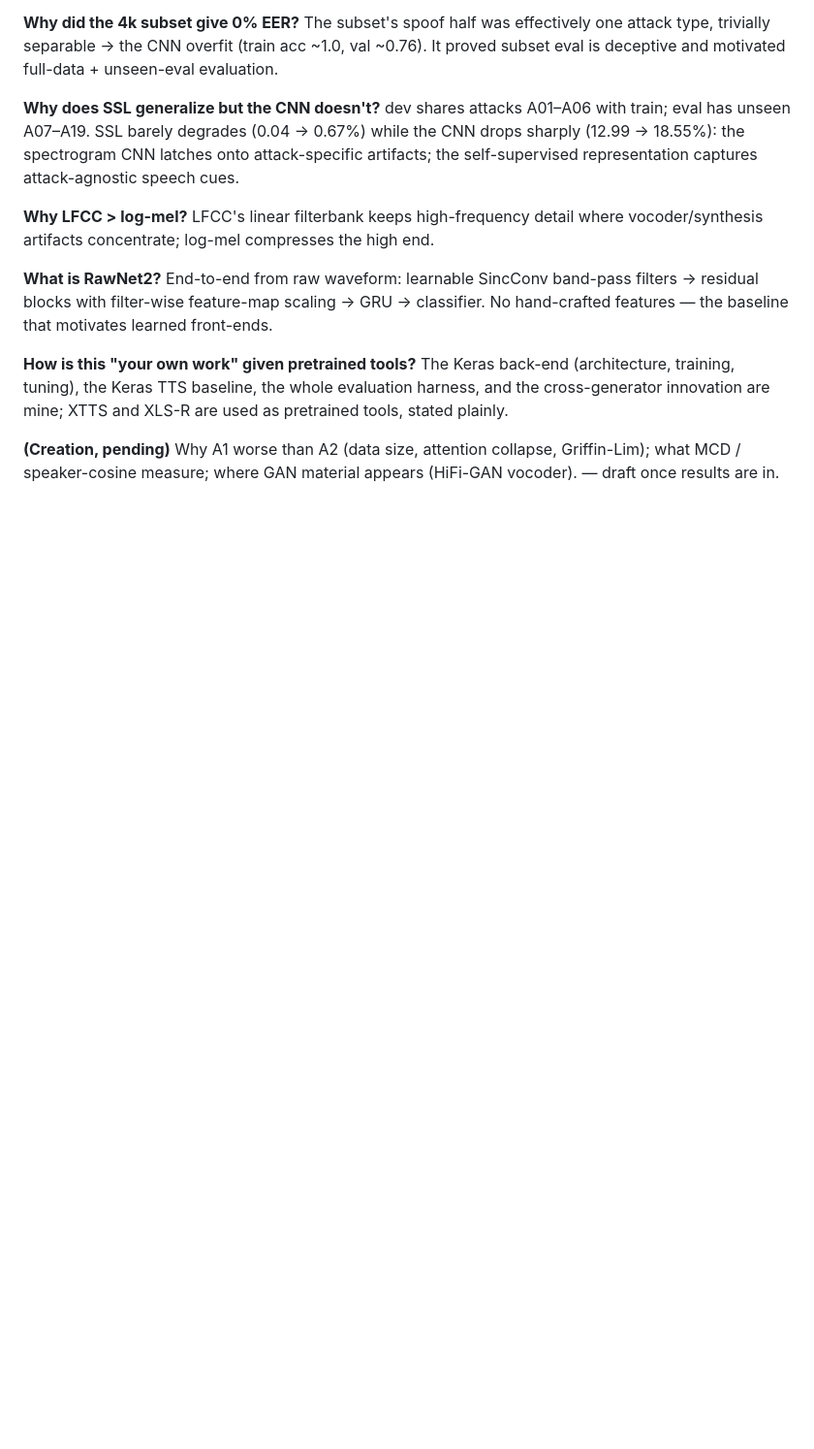
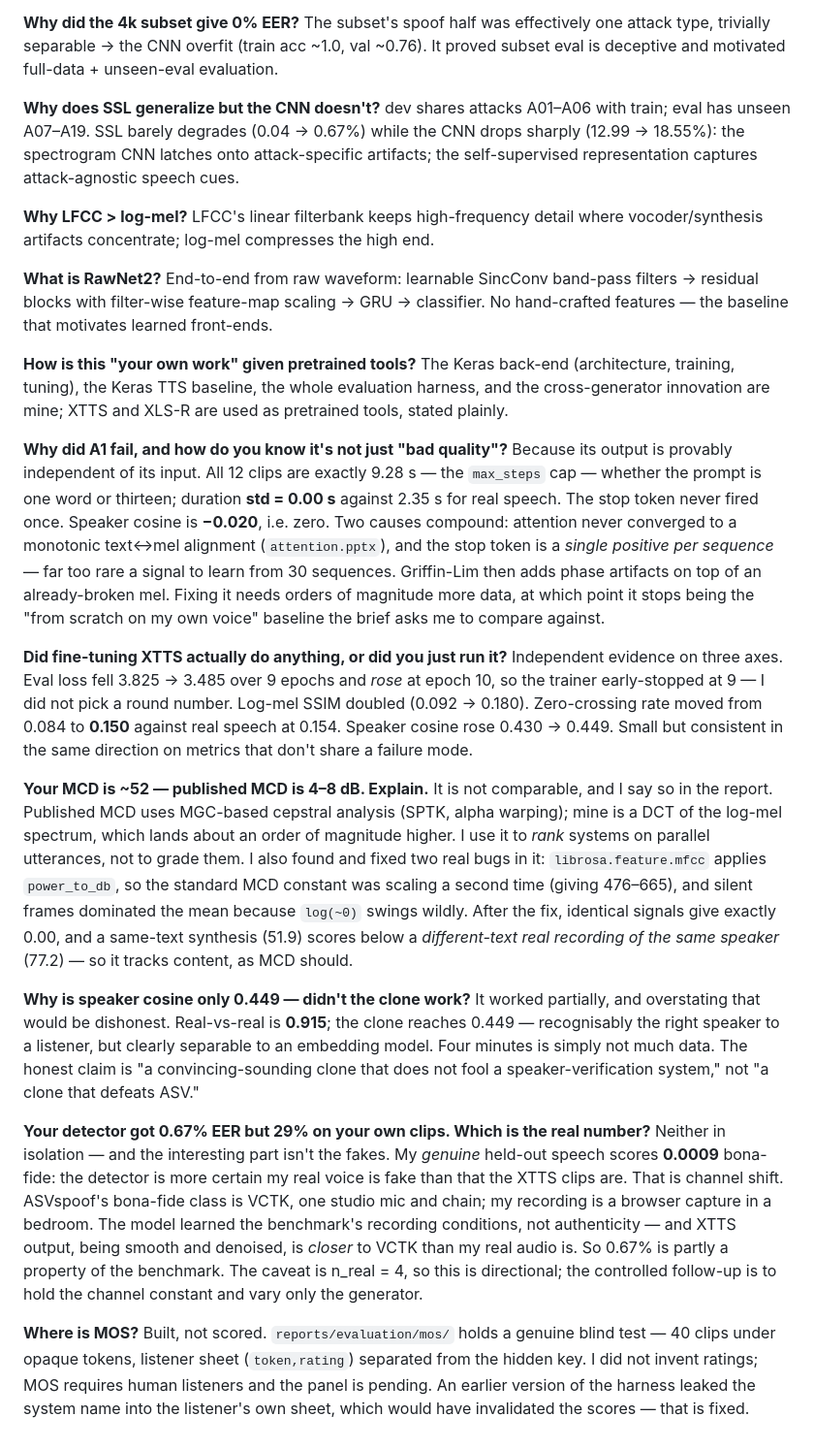
Before and after one commit to AlonRR/audio-deepfake-detection, a Markdown page: presentation/slides_outline.md, the part around one of its changes. Shown at 97% size. Drawn GitHub-style; blank space fills up the shorter version.

Commit message:
docs(presentation): fill creation slides and examiner Q&A
Slides 6-8 now carry real numbers. Q&A drafts answers for the six questions
the results actually invite: why A1's failure is provable rather than merely
audible (duration std = 0.00), what evidence says fine-tuning worked, why our
MCD is not comparable to published figures and which bugs were fixed in it,
why cosine 0.449 against a 0.915 ceiling is the honest framing, which EER is
'real' given the channel-shift finding, and why MOS is built but unscored.

```diff
--- a/presentation/slides_outline.md
+++ b/presentation/slides_outline.md
@@ -76,6 +81,51 @@ training, tuning), the Keras TTS baseline, the whole evaluation harness, and the
 cross-generator innovation are mine; XTTS and XLS-R are used as pretrained tools, stated
 plainly.
 
-**(Creation, pending)** Why A1 worse than A2 (data size, attention collapse, Griffin-Lim);
-what MCD / speaker-cosine measure; where GAN material appears (HiFi-GAN vocoder). — draft
-once results are in.
+**Why did A1 fail, and how do you know it's not just "bad quality"?** Because its output
+is provably independent of its input. All 12 clips are exactly 9.28 s — the `max_steps`
+cap — whether the prompt is one word or thirteen; duration **std = 0.00 s** against 2.35 s
+for real speech. The stop token never fired once. Speaker cosine is **−0.020**, i.e. zero.
+Two causes compound: attention never converged to a monotonic text↔mel alignment
+(`attention.pptx`), and the stop token is a *single positive per sequence* — far too rare
+a signal to learn from 30 sequences. Griffin-Lim then adds phase artifacts on top of an
+already-broken mel. Fixing it needs orders of magnitude more data, at which point it stops
+being the "from scratch on my own voice" baseline the brief asks me to compare against.
+
+**Did fine-tuning XTTS actually do anything, or did you just run it?** Independent
+evidence on three axes. Eval loss fell 3.825 → 3.485 over 9 epochs and *rose* at epoch 10,
+so the trainer early-stopped at 9 — I did not pick a round number. Log-mel SSIM doubled
+(0.092 → 0.180). Zero-crossing rate moved from 0.084 to **0.150** against real speech at
+0.154. Speaker cosine rose 0.430 → 0.449. Small but consistent in the same direction on
+metrics that don't share a failure mode.
+
+**Your MCD is ~52 — published MCD is 4–8 dB. Explain.** It is not comparable, and I say so
+in the report. Published MCD uses MGC-based cepstral analysis (SPTK, alpha warping); mine
+is a DCT of the log-mel spectrum, which lands about an order of magnitude higher. I use it
+to *rank* systems on parallel utterances, not to grade them. I also found and fixed two
+real bugs in it: `librosa.feature.mfcc` applies `power_to_db`, so the standard MCD constant
+was scaling a second time (giving 476–665), and silent frames dominated the mean because
+`log(~0)` swings wildly. After the fix, identical signals give exactly 0.00, and a
+same-text synthesis (51.9) scores below a *different-text real recording of the same
+speaker* (77.2) — so it tracks content, as MCD should.
+
+**Why is speaker cosine only 0.449 — didn't the clone work?** It worked partially, and
+overstating that would be dishonest. Real-vs-real is **0.915**; the clone reaches 0.449 —
+recognisably the right speaker to a listener, but clearly separable to an embedding model.
+Four minutes is simply not much data. The honest claim is "a convincing-sounding clone
+that does not fool a speaker-verification system," not "a clone that defeats ASV."
+
+**Your detector got 0.67% EER but 29% on your own clips. Which is the real number?**
+Neither in isolation — and the interesting part isn't the fakes. My *genuine* held-out
+speech scores **0.0009** bona-fide: the detector is more certain my real voice is fake than
+that the XTTS clips are. That is channel shift. ASVspoof's bona-fide class is VCTK, one
+studio mic and chain; my recording is a browser capture in a bedroom. The model learned the
+benchmark's recording conditions, not authenticity — and XTTS output, being smooth and
+denoised, is *closer* to VCTK than my real audio is. So 0.67% is partly a property of the
+benchmark. The caveat is n_real = 4, so this is directional; the controlled follow-up is to
+hold the channel constant and vary only the generator.
+
+**Where is MOS?** Built, not scored. `reports/evaluation/mos/` holds a genuine blind test —
+40 clips under opaque tokens, listener sheet (`token,rating`) separated from the hidden key.
+I did not invent ratings; MOS requires human listeners and the panel is pending. An earlier
+version of the harness leaked the system name into the listener's own sheet, which would
+have invalidated the scores — that is fixed.
```
Also changed, not shown: other parts of presentation/slides_outline.md (+11 -6 lines).
